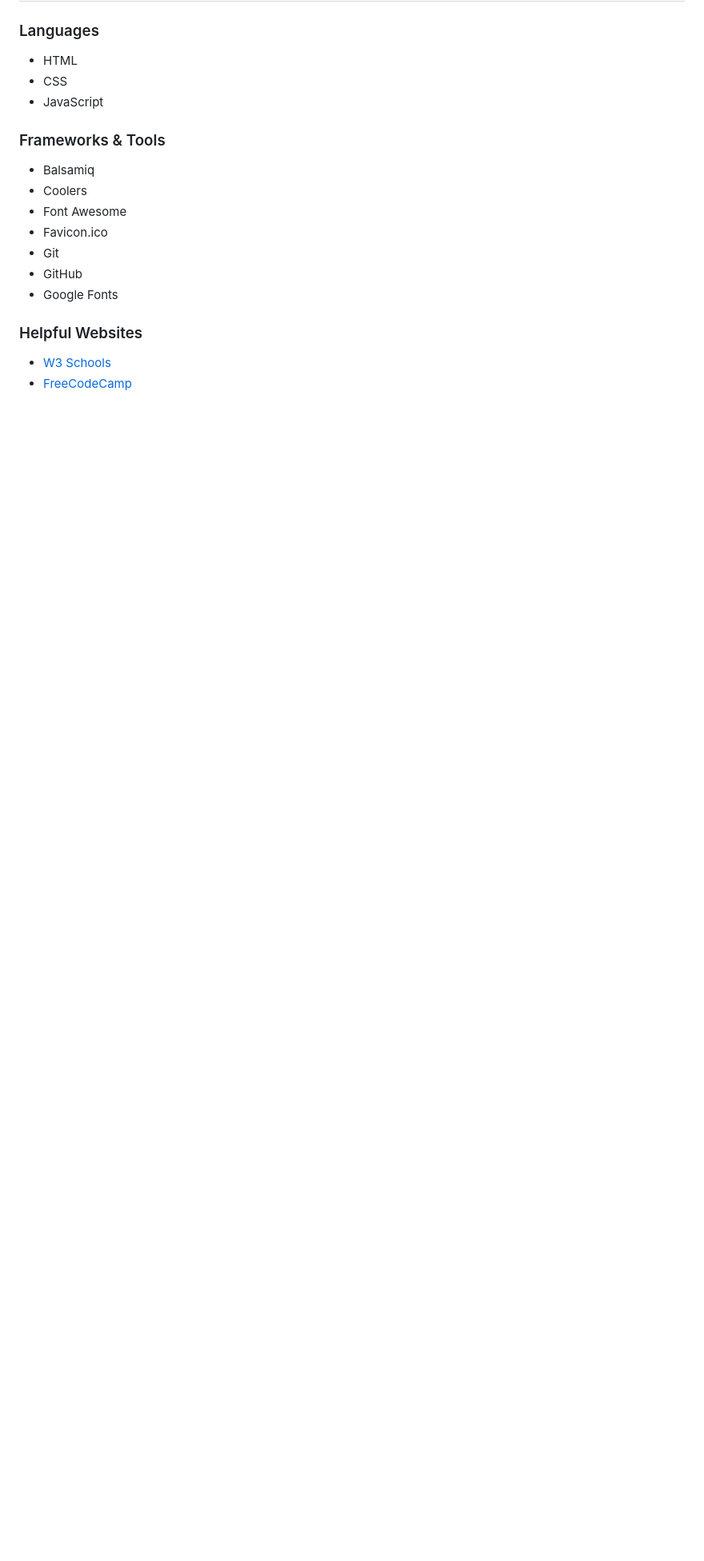
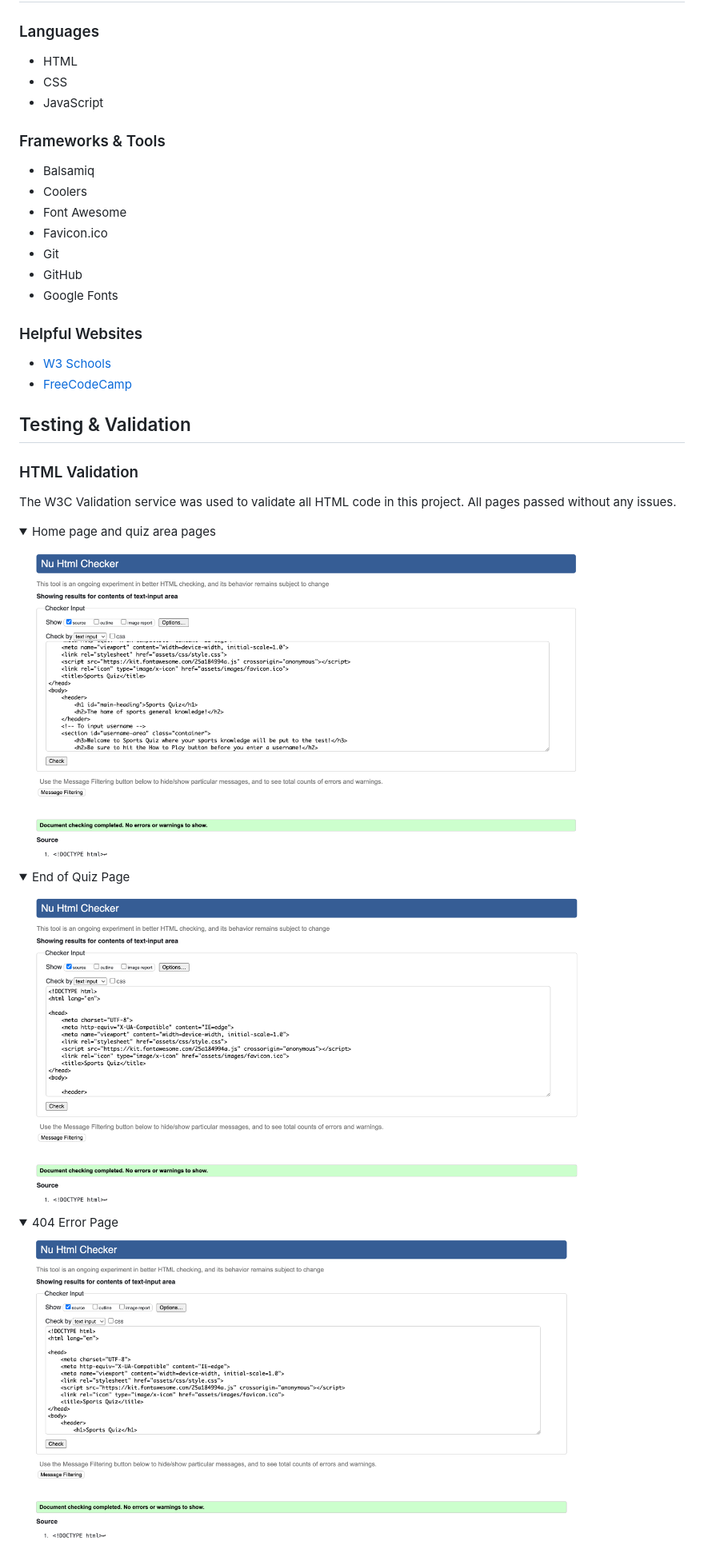
Before and after one commit to Marchopkins96/sports-quiz, a Markdown page: README.md, the part around the change. Shown: that part at 80% size. GitHub-like rendering; folded sections open; blank space fills up the shorter version.

Commit message:
Add html validation

```diff
--- a/README.md
+++ b/README.md
@@ -171,3 +171,24 @@ In the future I would like to implement a leaderboard section so that users can
 
 - <a href="https://www.w3schools.com/">W3 Schools</a>
 - <a href="https://www.freecodecamp.org/">FreeCodeCamp</a>
+
+## Testing & Validation
+
+### HTML Validation
+
+The W3C Validation service was used to validate all HTML code in this project. All pages passed without any issues.
+
+<details>
+<summary>Home page and quiz area pages</summary>
+<img src="docs/indexhtmlvalidation.png" width="700">
+</details>
+
+<details>
+<summary>End of Quiz Page</summary>
+<img src="docs/endofgamehtmlvalidation.png" width="700">
+</details>
+
+<details>
+<summary>404 Error Page</summary>
+<img src="docs/404pagehtmlvalidation.png" width="700">
+</details>
```
